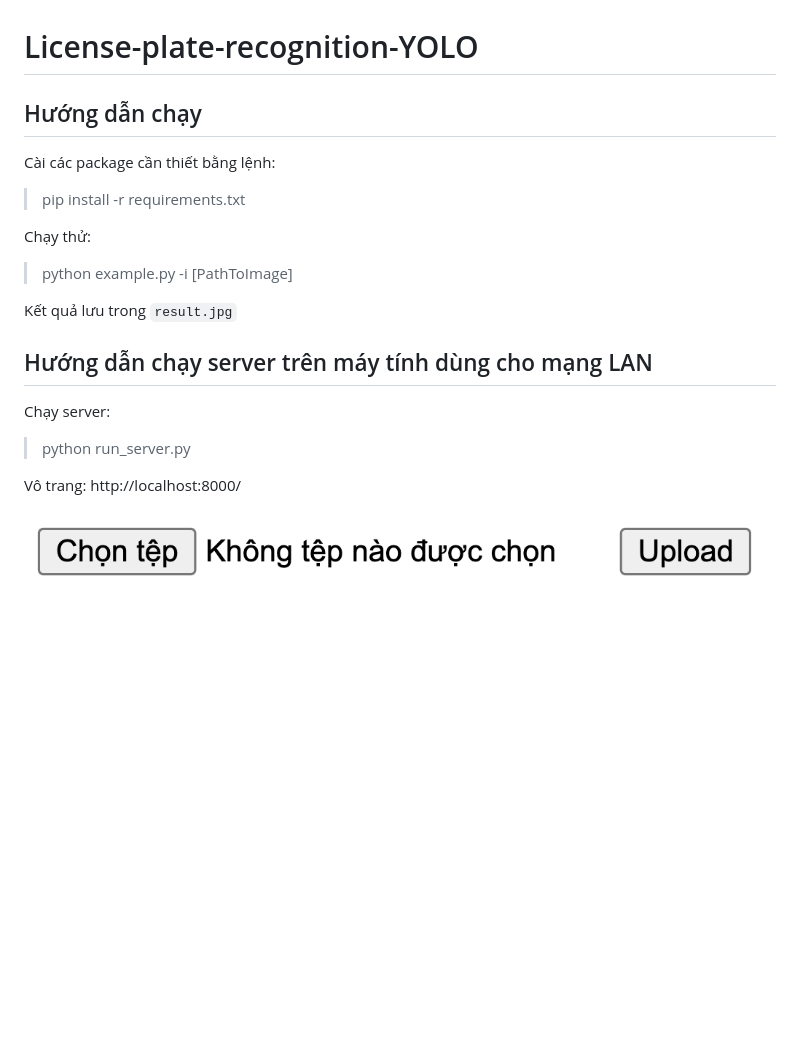
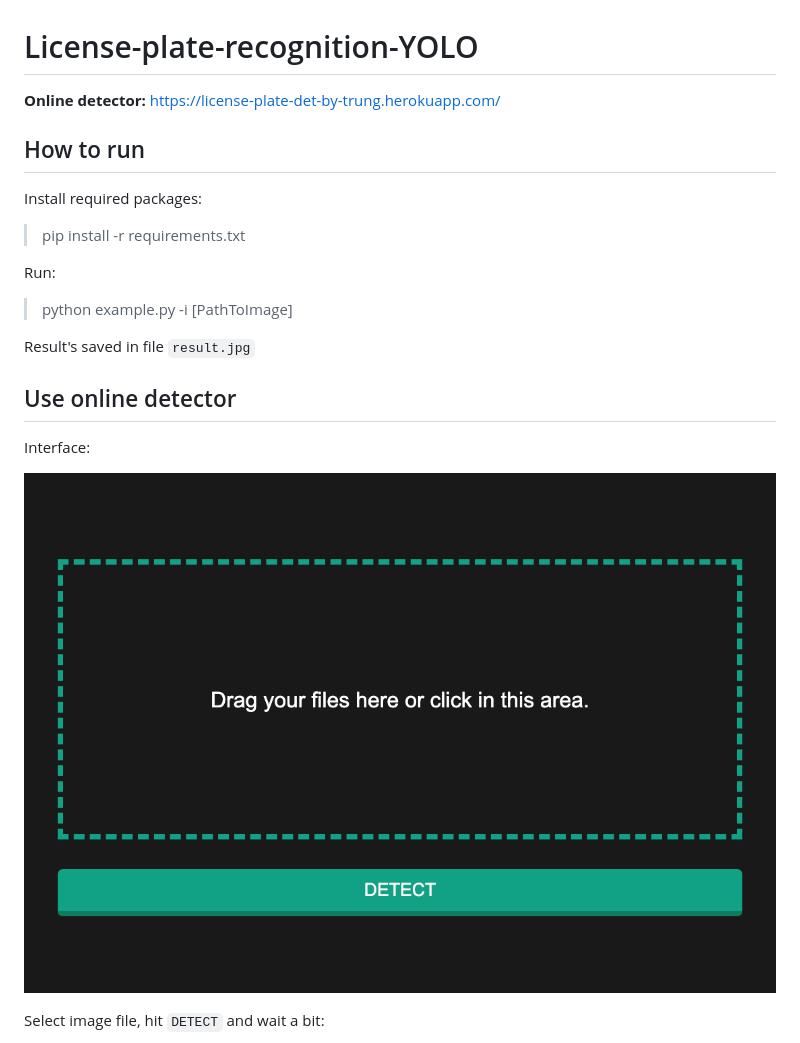
Before and after one commit to Trung-Rei/License-plate-recognition-YOLO, a Markdown page: README.md, the part around one of its changes. Rendered like a GitHub page; pictures changed too: 1.png (added), im1.png (deleted); blank space fills up the shorter version.

```diff
--- a/README.md
+++ b/README.md
@@ -1,21 +1,22 @@
 # License-plate-recognition-YOLO
 
-## Hướng dẫn chạy
+**Online detector:** https://license-plate-det-by-trung.herokuapp.com/
 
-Cài các package cần thiết bằng lệnh:
+## How to run
+
+Install required packages:
 > pip install -r requirements.txt
 
-Chạy thử:
+Run:
 > python example.py -i [PathToImage]
 
-Kết quả lưu trong `result.jpg`
+Result's saved in file `result.jpg`
 
-## Hướng dẫn chạy server trên máy tính dùng cho mạng LAN
+## Use online detector
 
-Chạy server:
-> python run_server.py
+Interface:
 
-Vô trang: http://localhost:8000/
+![alt text](1.png)
 
-![alt text](im1.png)
+Select image file, hit `DETECT` and wait a bit:
 
```
Also changed, not shown: other parts of README.md (+1 -9 lines), 2.png (added), im2.png (deleted), im3.jpeg (deleted), im4.jpeg (deleted).
